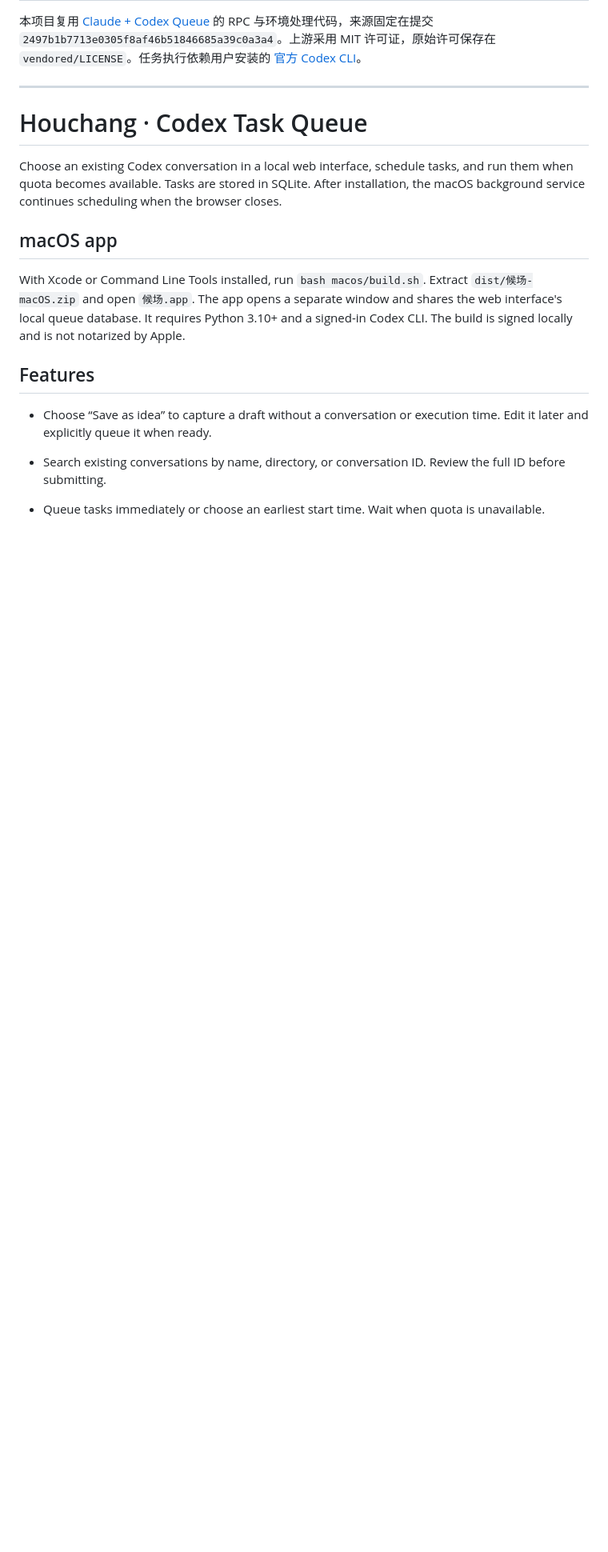
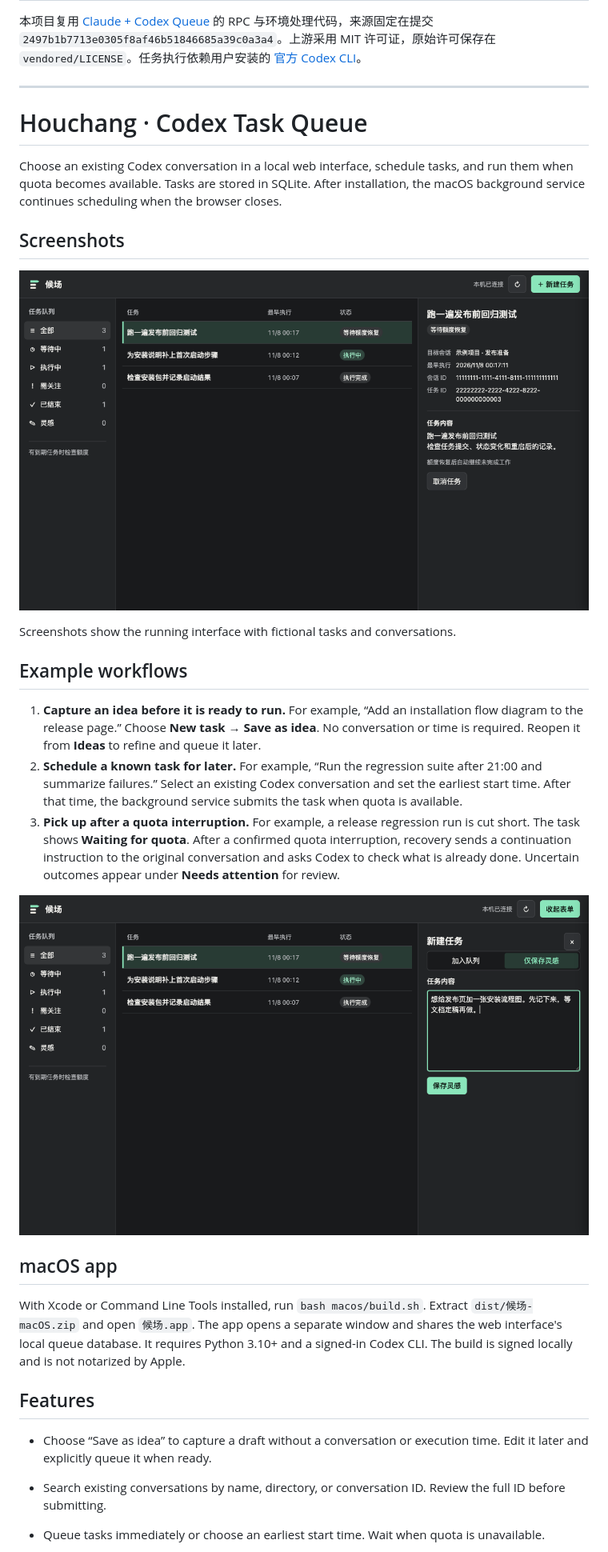
Before and after one commit to TheaXin/codex-task-queue, a Markdown page: README.md, the part around one of its changes. Shown at 80% size. Rendered like a GitHub page; pictures changed too: docs/screenshots/idea.png (added), docs/screenshots/queue.png (added); blank space fills up the shorter version.

```diff
--- a/README.md
+++ b/README.md
@@ -85,6 +99,20 @@ python3 -m unittest discover -p 'test_*.py' -v
 
 Choose an existing Codex conversation in a local web interface, schedule tasks, and run them when quota becomes available. Tasks are stored in SQLite. After installation, the macOS background service continues scheduling when the browser closes.
 
+## Screenshots
+
+![Three-pane queue showing jobs waiting for quota, running, and completed](docs/screenshots/queue.png)
+
+Screenshots show the running interface with fictional tasks and conversations.
+
+## Example workflows
+
+1. **Capture an idea before it is ready to run.** For example, “Add an installation flow diagram to the release page.” Choose **New task → Save as idea**. No conversation or time is required. Reopen it from **Ideas** to refine and queue it later.
+2. **Schedule a known task for later.** For example, “Run the regression suite after 21:00 and summarize failures.” Select an existing Codex conversation and set the earliest start time. After that time, the background service submits the task when quota is available.
+3. **Pick up after a quota interruption.** For example, a release regression run is cut short. The task shows **Waiting for quota**. After a confirmed quota interruption, recovery sends a continuation instruction to the original conversation and asks Codex to check what is already done. Uncertain outcomes appear under **Needs attention** for review.
+
+![Save as idea form without conversation or time fields](docs/screenshots/idea.png)
+
 ## macOS app
 
 With Xcode or Command Line Tools installed, run `bash macos/build.sh`. Extract `dist/候场-macOS.zip` and open `候场.app`. The app opens a separate window and shares the web interface's local queue database. It requires Python 3.10+ and a signed-in Codex CLI. The build is signed locally and is not notarized by Apple.
```
Also changed, not shown: other parts of README.md (+14 -0 lines), 2 other files.
